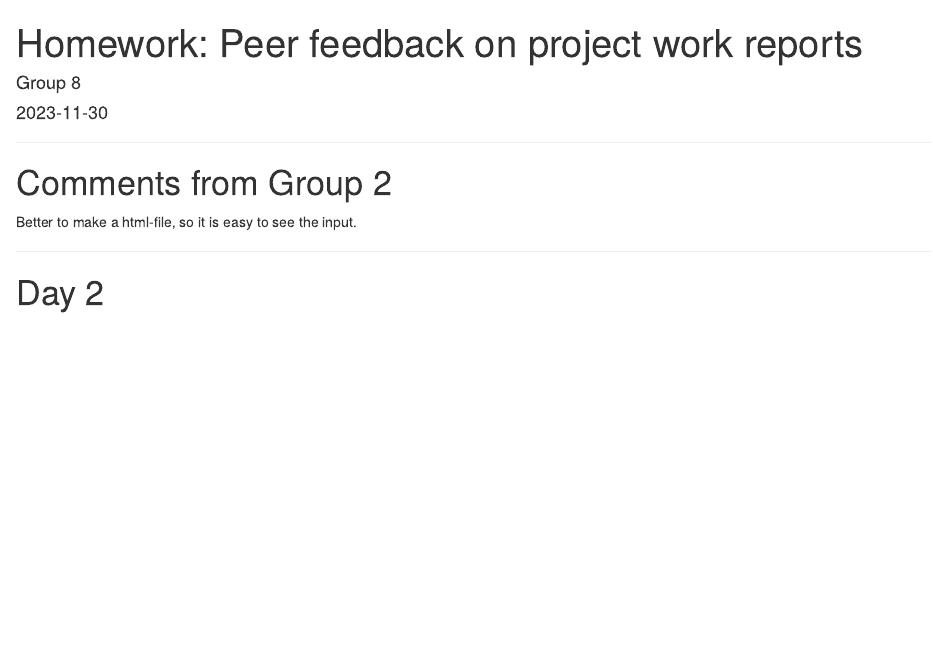
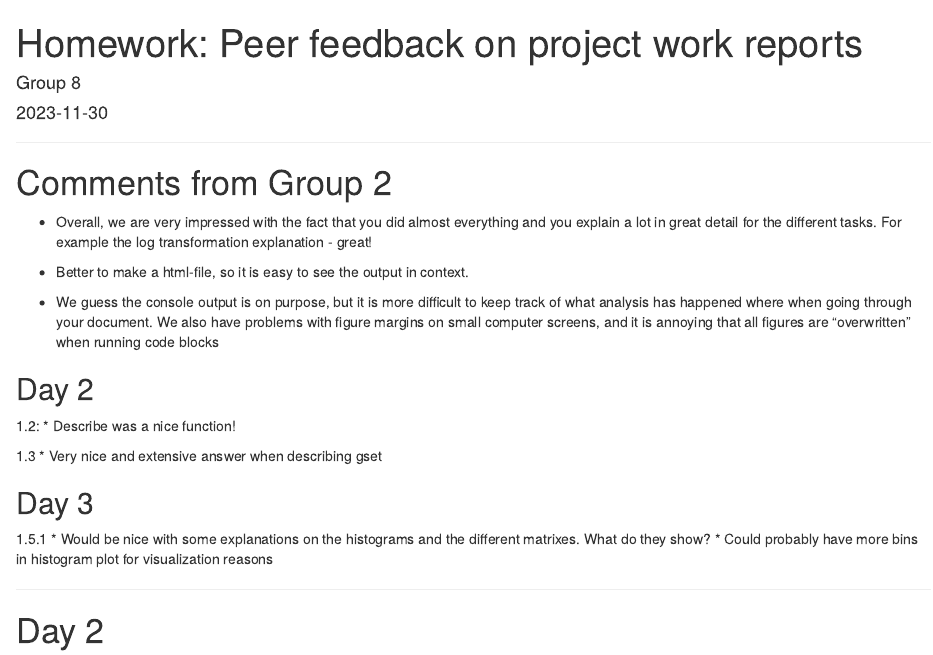
Before and after one commit to julieaaj/MF9155, an R Markdown document (peer_review/Group 8_Homework_Peer feedback on project work reports_FeedbackGroup2.Rmd): the page in a window 1100 px wide, from its top. Rendered offline with R 4.5, knitr and Pandoc, with nearby package versions; some code elsewhere in the file could not run offline.

Commit message:
ferig gruppe 8

```diff
--- a/peer_review/Group 8_Homework_Peer feedback on project work reports_FeedbackGroup2.Rmd
+++ b/peer_review/Group 8_Homework_Peer feedback on project work reports_FeedbackGroup2.Rmd
@@ -14,7 +14,25 @@ knitr::opts_chunk$set(message=FALSE, warning=FALSE, echo=TRUE, fig.align="center
 ***
 
 # Comments from Group 2
-Better to make a html-file, so it is easy to see the input.
+
+* Overall, we are very impressed with the fact that you did almost everything and you explain a lot in great detail for the different tasks. For example the log transformation explanation - great!
+
+* Better to make a html-file, so it is easy to see the output in context.
+* We guess the console output is on purpose, but it is more difficult to keep track of what analysis has happened where when going through your document. We also have problems with figure margins on small computer screens, and it is annoying that all figures are "overwritten" when running code blocks
+
+## Day 2
+
+1.2:
+* Describe was a nice function!
+
+1.3
+* Very nice and extensive answer when describing gset
+
+## Day 3
+
+1.5.1
+* Would be nice with some explanations on the histograms and the different matrixes. What do they show?
+* Could probably have more bins in histogram plot for visualization reasons
 
 ***
 
```
